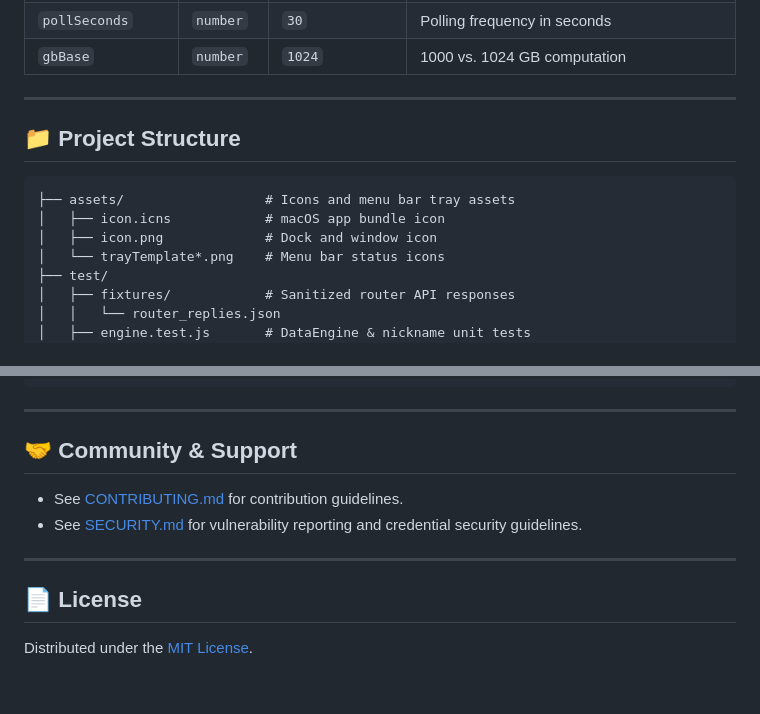
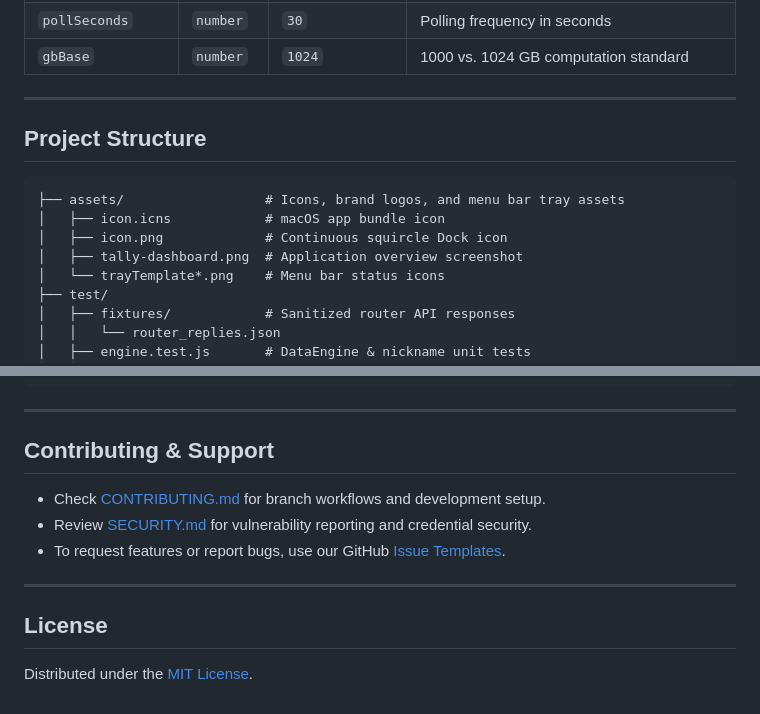
Before and after one commit to Iysah/gauge, a Markdown page: README.md, 2 parts joined by grey strips. Rendered like a GitHub page.

````diff
--- a/README.md
+++ b/README.md
@@ -117,14 +125,15 @@ cp config.example.json config.json
 | `pollSeconds` | `number` | `30` | Polling frequency in seconds |
-| `gbBase` | `number` | `1024` | 1000 vs. 1024 GB computation |
+| `gbBase` | `number` | `1024` | 1000 vs. 1024 GB computation standard |
 
 ---
 
-## 📁 Project Structure
+## Project Structure
 
 ```
-├── assets/                  # Icons and menu bar tray assets
+├── assets/                  # Icons, brand logos, and menu bar tray assets
 │   ├── icon.icns            # macOS app bundle icon
-│   ├── icon.png             # Dock and window icon
+│   ├── icon.png             # Continuous squircle Dock icon
+│   ├── tally-dashboard.png  # Application overview screenshot
 │   └── trayTemplate*.png    # Menu bar status icons
 ├── test/
 │   ├── fixtures/            # Sanitized router API responses
@@ -154,13 +163,14 @@ cp config.example.json config.json
 
 ---
 
-## 🤝 Community & Support
+## Contributing & Support
 
-- See [CONTRIBUTING.md](CONTRIBUTING.md) for contribution guidelines.
-- See [SECURITY.md](SECURITY.md) for vulnerability reporting and credential security guidelines.
+- Check [CONTRIBUTING.md](CONTRIBUTING.md) for branch workflows and development setup.
+- Review [SECURITY.md](SECURITY.md) for vulnerability reporting and credential security.
+- To request features or report bugs, use our GitHub [Issue Templates](.github/ISSUE_TEMPLATE/).
 
 ---
 
-## 📄 License
+## License
 
 Distributed under the [MIT License](LICENSE).
````
Also changed, not shown: other parts of README.md (+65 -57 lines), assets/tally-dashboard.png (added).
